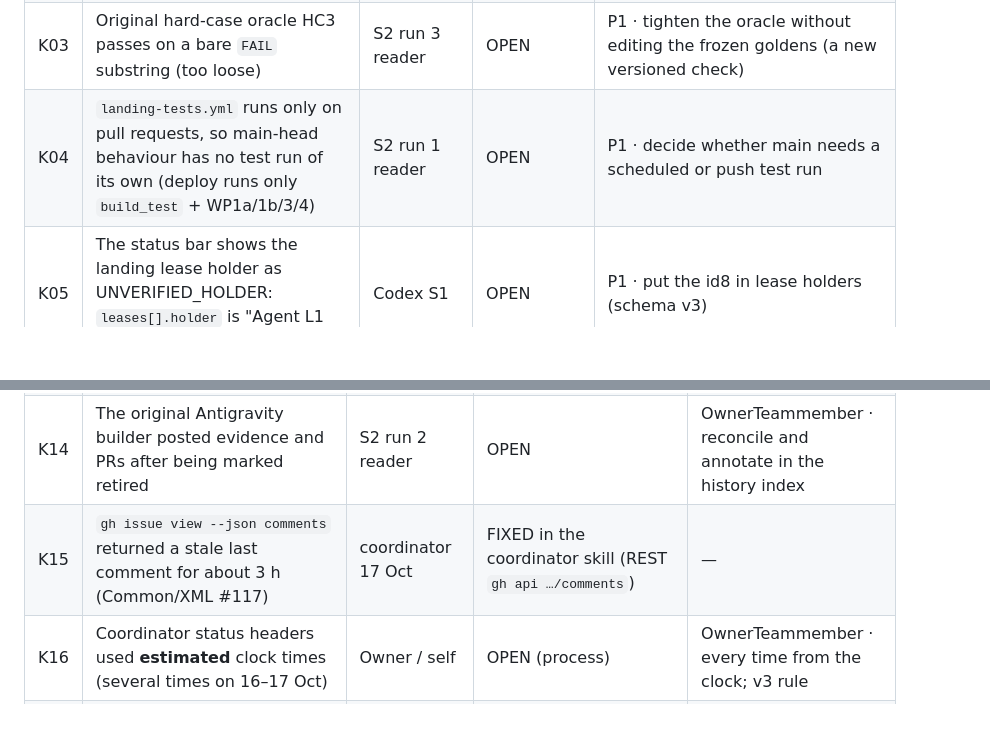
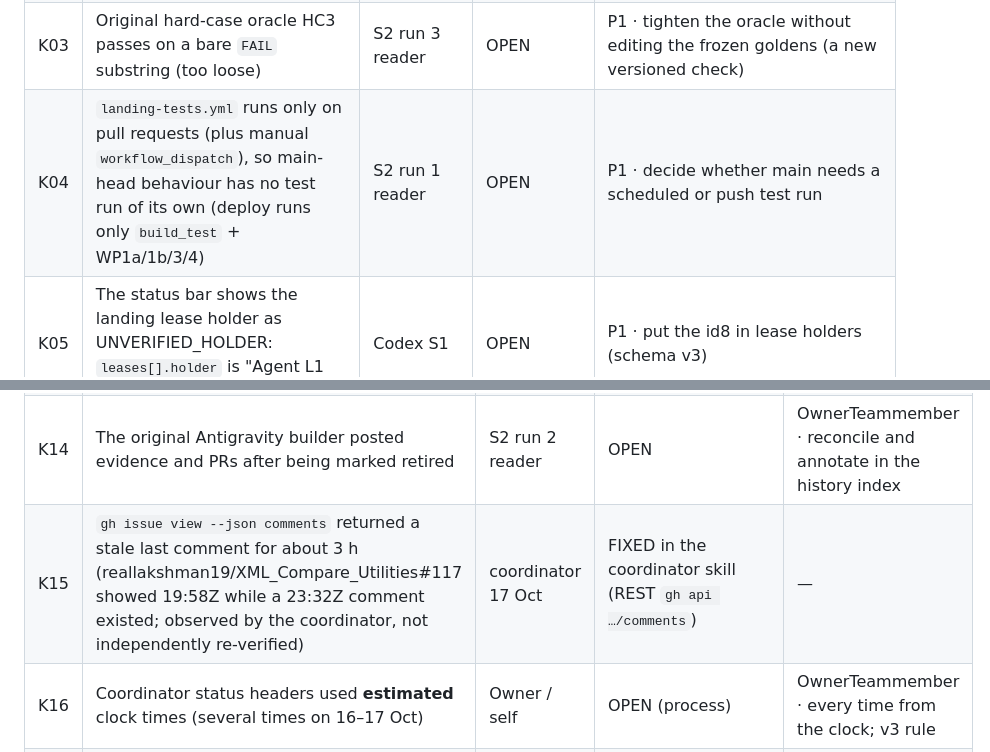
Before and after one commit to reallakshman19/CoordinatorLandingpage, a Markdown page: docs/KNOWN_ISSUES.md, 2 parts joined by grey strips. Drawn GitHub-style; blank space fills up the shorter version.

Commit message:
Known issues: K15 repo/limit wording, K04 workflow_dispatch (checker notes)
Co-Authored-By: Claude Opus 5.5 <noreply@anthropic.com>

```diff
--- a/docs/KNOWN_ISSUES.md
+++ b/docs/KNOWN_ISSUES.md
@@ -9,7 +9,7 @@ Owner, 17 Oct 2026: "Note down identified bugs as known issues." This list colle
 | K01 | Agents from a foreign source (an evidence thread outside the registry repo) are dropped without a visible reason. Fail-closed is correct, but the operator sees only "no evidence yet" | final #50 check; #53 check | OPEN | OwnerTeammember · P1 landing revision: show a "foreign source rejected" reason |
 | K02 | A deploy succeeded but its readback check failed (run 39000177607, 17 Oct 03:48Z). The served state for that run is UNKNOWN; later runs passed. The readback may race the Pages CDN | Codex Q7; checker on #56 | OPEN | OwnerTeammember · check the readback retry/backoff in `publish_site.deployed_readback` |
 | K03 | Original hard-case oracle HC3 passes on a bare `FAIL` substring (too loose) | S2 run 3 reader | OPEN | P1 · tighten the oracle without editing the frozen goldens (a new versioned check) |
-| K04 | `landing-tests.yml` runs only on pull requests, so main-head behaviour has no test run of its own (deploy runs only `build_test` + WP1a/1b/3/4) | S2 run 1 reader | OPEN | P1 · decide whether main needs a scheduled or push test run |
+| K04 | `landing-tests.yml` runs only on pull requests (plus manual `workflow_dispatch`), so main-head behaviour has no test run of its own (deploy runs only `build_test` + WP1a/1b/3/4) | S2 run 1 reader | OPEN | P1 · decide whether main needs a scheduled or push test run |
 | K05 | The status bar shows the landing lease holder as UNVERIFIED_HOLDER: `leases[].holder` is "Agent L1 g2", with no id8 | Codex S1 | OPEN | P1 · put the id8 in lease holders (schema v3) |
 | K06 | The Next Move pilot has no real move, transition or EVALUATED records, so the page shows "evaluator stale" and task cycle `no_go` forever | Codex S1; evaluator run 16 Oct | ACCEPTED while the HOLD is on | OwnerTeammember · first real use in S3 |
 | K07 | Registry `control.hold.since` holds "2026-10-17T04:1x+04:00", which is not a timestamp (the minute is unknown); the page shows it as text | checker on #56 | ACCEPTED | — (an honest range beats an invented minute) |
@@ -25,7 +25,7 @@ Owner, 17 Oct 2026: "Note down identified bugs as known issues." This list colle
 | K12 | **Every actor posts from the Owner's one GitHub account**, so role prefixes, "independent" checkers and agent identities are claims, not authenticated | Codex reviews; all S2 runs | ACCEPTED (Owner decision needed to change) | Owner · bot accounts or a GitHub App would be a separate decision |
 | K13 | Minimized GitHub comments are still returned by the API, so a "blind" cold-reader test from #21 is not perfectly blind | Codex Q8 | ACCEPTED | Keep test material in #55, never on #21 |
 | K14 | The original Antigravity builder posted evidence and PRs after being marked retired | S2 run 2 reader | OPEN | OwnerTeammember · reconcile and annotate in the history index |
-| K15 | `gh issue view --json comments` returned a stale last comment for about 3 h (Common/XML #117) | coordinator 17 Oct | FIXED in the coordinator skill (REST `gh api …/comments`) | — |
+| K15 | `gh issue view --json comments` returned a stale last comment for about 3 h (reallakshman19/XML_Compare_Utilities#117 showed 19:58Z while a 23:32Z comment existed; observed by the coordinator, not independently re-verified) | coordinator 17 Oct | FIXED in the coordinator skill (REST `gh api …/comments`) | — |
 | K16 | Coordinator status headers used **estimated** clock times (several times on 16–17 Oct) | Owner / self | OPEN (process) | OwnerTeammember · every time from the clock; v3 rule |
 | K17 | Registry/doc commits flipped line endings (CRLF↔LF) three times, turning small edits into whole-file diffs | checkers on #54, #57; reset commit | FIXED going forward (edit the repo bytes, `autocrlf=false`, check the diff stat) | — |
 | K18 | L1 g2 hit ChatGPT's maximum length with **no standby**; no meter was measured (the code reads `agents[].handover_meter`, but no registry sets it) | 17 Oct 03:39 | OPEN | v3 protocol: a real meter or an early-warning trigger |
```
